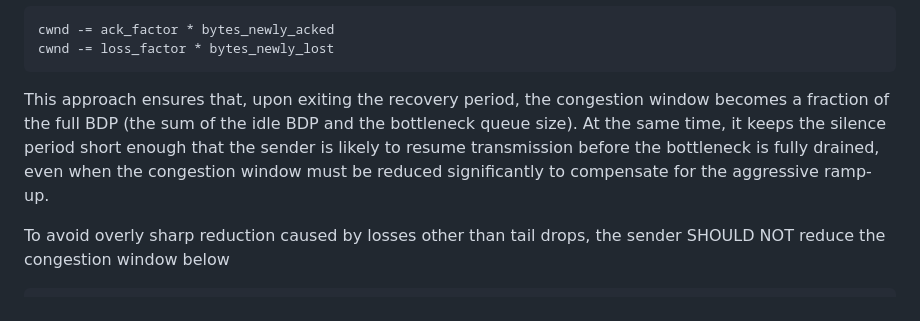
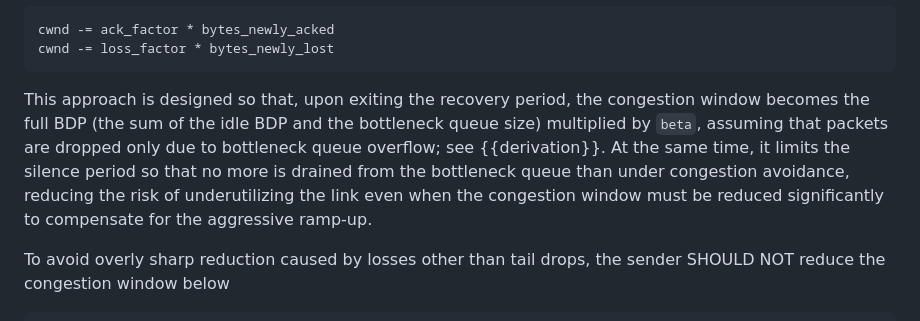
Before and after one commit to kazuho/draft-kazuho-ccwg-rapid-start, a Markdown page: draft-kazuho-ccwg-rapid-start.md, the part around the change. Drawn GitHub-style.

Commit message:
align with the appendix

```diff
--- a/draft-kazuho-ccwg-rapid-start.md
+++ b/draft-kazuho-ccwg-rapid-start.md
@@ -172,12 +172,14 @@ cwnd -= ack_factor * bytes_newly_acked
 cwnd -= loss_factor * bytes_newly_lost
 ~~~
 
-This approach ensures that, upon exiting the recovery period, the congestion
-window becomes a fraction of the full BDP (the sum of the idle BDP and the
-bottleneck queue size). At the same time, it keeps the silence period short
-enough that the sender is likely to resume transmission before the bottleneck is
-fully drained, even when the congestion window must be reduced significantly to
-compensate for the aggressive ramp-up.
+This approach is designed so that, upon exiting the recovery period, the
+congestion window becomes the full BDP (the sum of the idle BDP and the
+bottleneck queue size) multiplied by `beta`, assuming that packets are dropped
+only due to bottleneck queue overflow; see {{derivation}}. At the same time, it
+limits the silence period so that no more is drained from the bottleneck queue
+than under congestion avoidance, reducing the risk of underutilizing the link
+even when the congestion window must be reduced significantly to compensate for
+the aggressive ramp-up.
 
 To avoid overly sharp reduction caused by losses other than tail drops, the
 sender SHOULD NOT reduce the congestion window below
```
